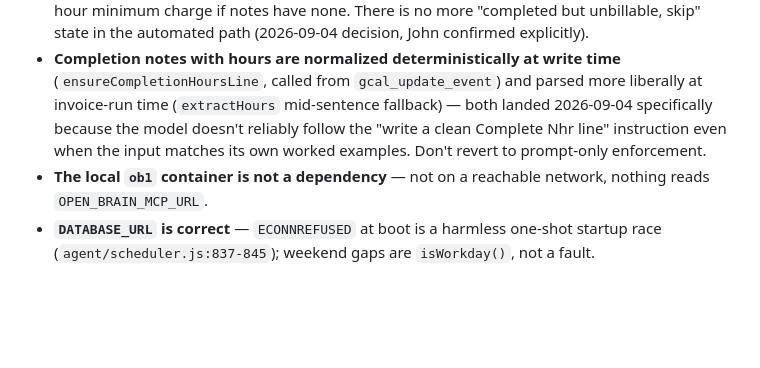
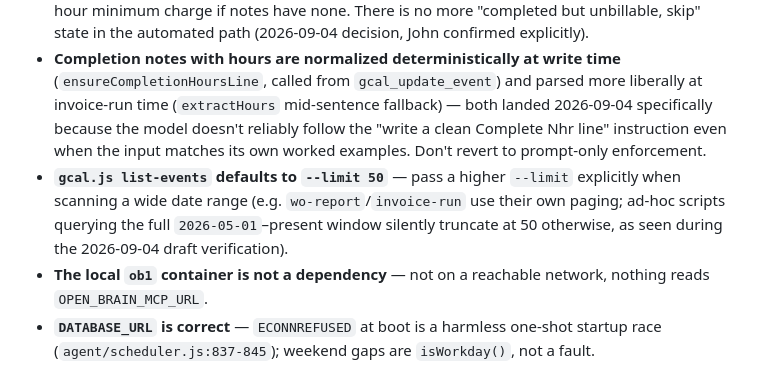
Before and after one commit to JohnMacrae/claude-nas-agent, a Markdown page: NEXT.md, the part around one of its changes. GitHub-like rendering; blank space fills up the shorter version.

```diff
--- a/NEXT.md
+++ b/NEXT.md
@@ -93,6 +89,10 @@ backlog.**
   invoice-run time (`extractHours` mid-sentence fallback) — both landed 2026-09-04 specifically
   because the model doesn't reliably follow the "write a clean Complete Nhr line" instruction
   even when the input matches its own worked examples. Don't revert to prompt-only enforcement.
+- **`gcal.js list-events` defaults to `--limit 50`** — pass a higher `--limit` explicitly when
+  scanning a wide date range (e.g. `wo-report`/`invoice-run` use their own paging; ad-hoc
+  scripts querying the full `2026-05-01`–present window silently truncate at 50 otherwise, as
+  seen during the 2026-09-04 draft verification).
 - **The local `ob1` container is not a dependency** — not on a reachable network, nothing
   reads `OPEN_BRAIN_MCP_URL`.
 - **`DATABASE_URL` is correct** — `ECONNREFUSED` at boot is a harmless one-shot startup race
```
Also changed, not shown: other parts of NEXT.md (+53 -57 lines).
